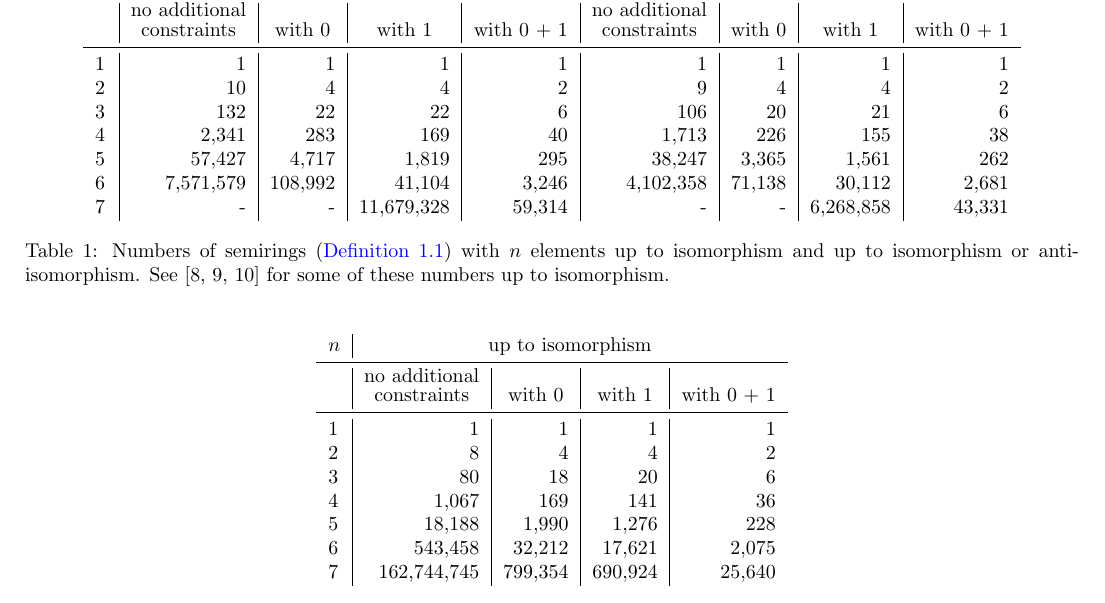
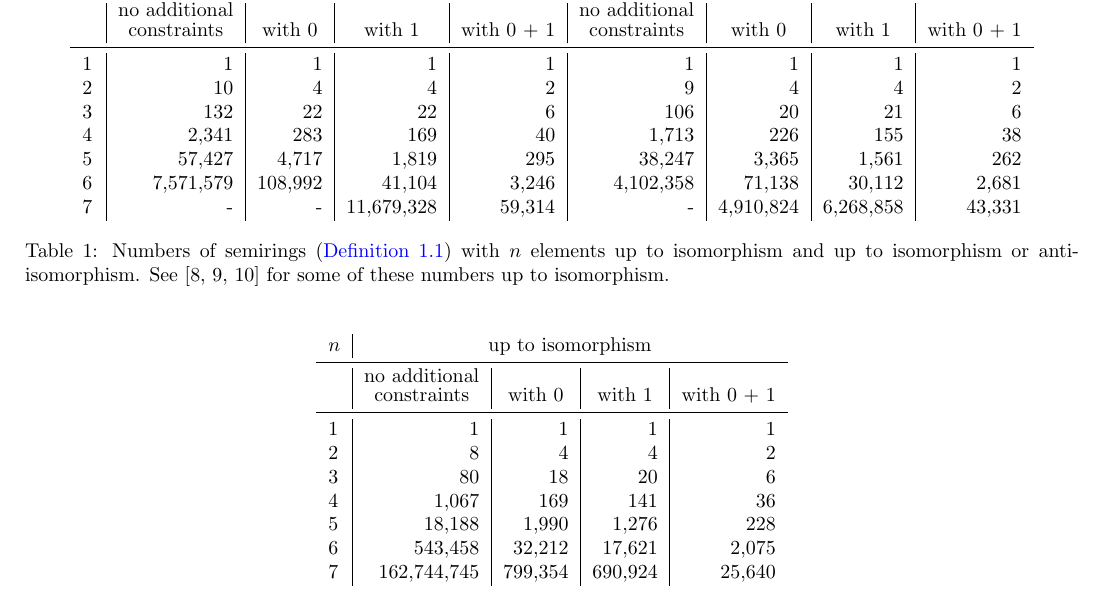
Before and after one commit to pramothragavan/semirings, a LaTeX paper (paper/info.tex): part of page 3 of 6, cut so that both start at the same text. Compiled offline with pdfLaTeX.

Commit message:
Add even more numbers

```diff
--- a/paper/info.tex
+++ b/paper/info.tex
@@ -321,13 +321,13 @@ using \Semirings.
     \\
     \midrule
     % tex-fmt: off
-    1 & 1         & 1       & 1          & 1      & 1         & 1      & 1         & 1      \\
-    2 & 10        & 4       & 4          & 2      & 9         & 4      & 4         & 2      \\
-    3 & 132       & 22      & 22         & 6      & 106       & 20     & 21        & 6      \\
-    4 & 2,341     & 283     & 169        & 40     & 1,713     & 226    & 155       & 38     \\
-    5 & 57,427    & 4,717   & 1,819      & 295    & 38,247    & 3,365  & 1,561     & 262    \\
-    6 & 7,571,579 & 108,992 & 41,104     & 3,246  & 4,102,358 & 71,138 & 30,112    & 2,681  \\
-    7 & -         & -       & 11,679,328 & 59,314 & -         & -      & 6,268,858 & 43,331
+    1 & 1         & 1       & 1          & 1      & 1         & 1         & 1         & 1      \\
+    2 & 10        & 4       & 4          & 2      & 9         & 4         & 4         & 2      \\
+    3 & 132       & 22      & 22         & 6      & 106       & 20        & 21        & 6      \\
+    4 & 2,341     & 283     & 169        & 40     & 1,713     & 226       & 155       & 38     \\
+    5 & 57,427    & 4,717   & 1,819      & 295    & 38,247    & 3,365     & 1,561     & 262    \\
+    6 & 7,571,579 & 108,992 & 41,104     & 3,246  & 4,102,358 & 71,138    & 30,112    & 2,681  \\
+    7 & -         & -       & 11,679,328 & 59,314 & -         & 4,910,824 & 6,268,858 & 43,331
     % tex-fmt: on
   \end{tabular}
   \caption{Numbers of semirings (\cref{def:semiring}) with $n$
```
Also changed, not shown: paper/info.pdf.
